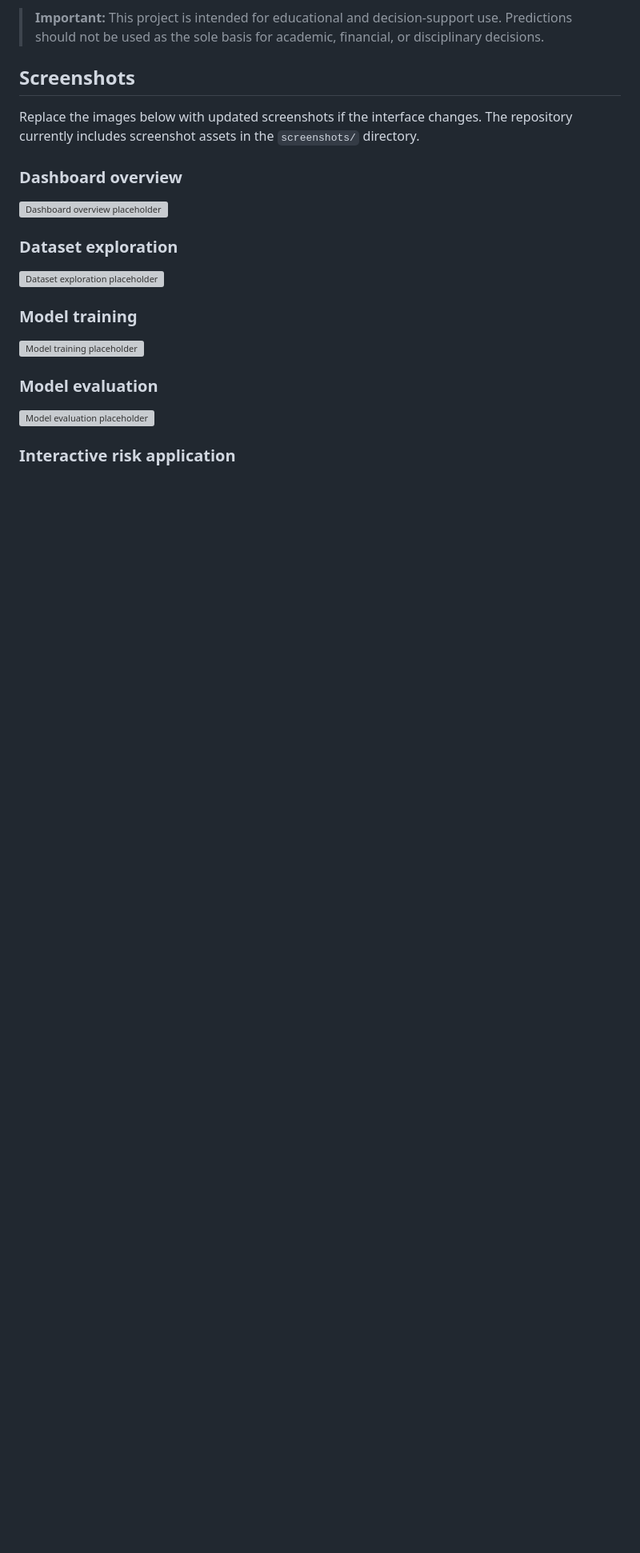
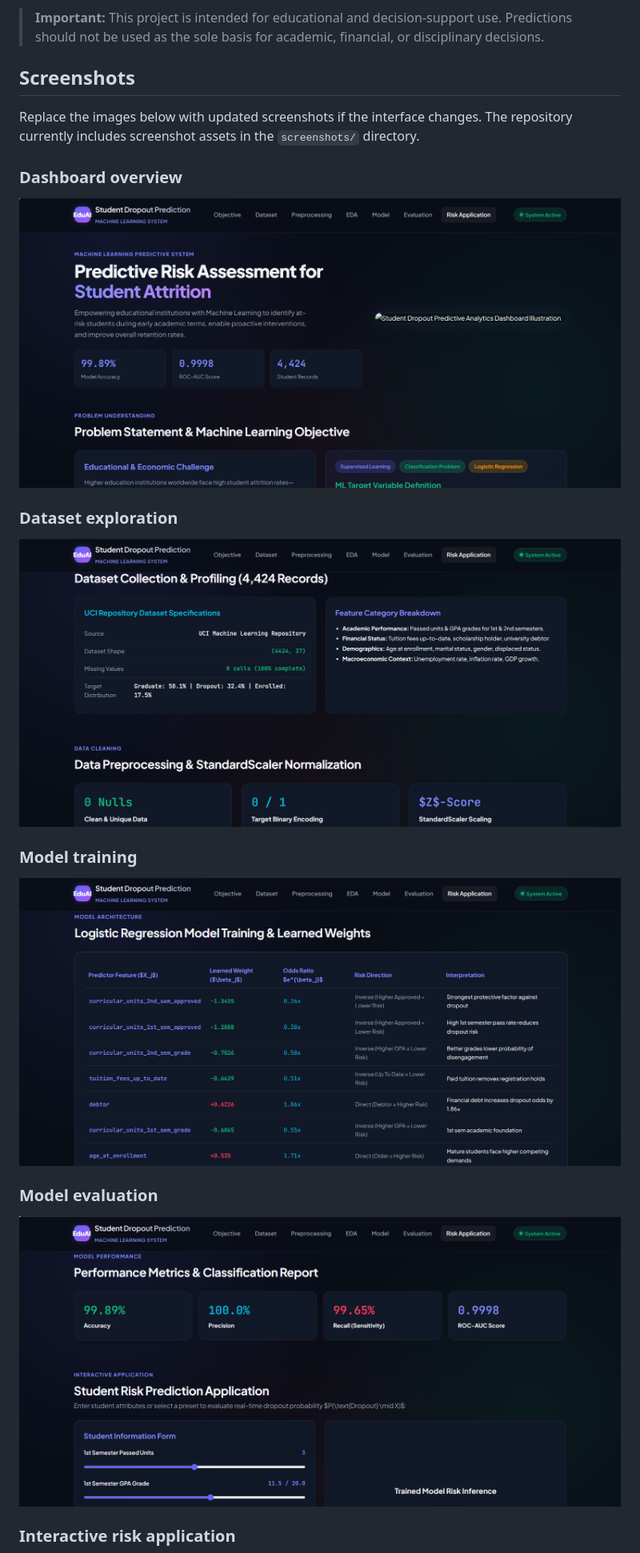
Before and after one commit to Qazi-Burhan/Student-Dropout-Prediction, a Markdown page: README.md, the part around one of its changes. Shown at 80% size. Rendered like a GitHub page; blank space fills up the shorter version; grey boxes are pictures that could not be loaded.

Commit message:
Fix README screenshot links
Co-authored-by: Copilot <223556219+Copilot@users.noreply.github.com>

```diff
--- a/README.md
+++ b/README.md
@@ -24,19 +24,19 @@ directory.
 
 ### Dashboard overview
 
-![Dashboard overview placeholder](Pic1.png)
+![Dashboard overview](screenshots/Pic1.png)
 
 ### Dataset exploration
 
-![Dataset exploration placeholder](Pic2.png)
+![Dataset exploration](screenshots/Pic2.png)
 
 ### Model training
 
-![Model training placeholder](Pic3.png)
+![Model training](screenshots/Pic3.png)
 
 ### Model evaluation
 
-![Model evaluation placeholder](Pic4.png)
+![Model evaluation](screenshots/Pic4.png)
 
 ### Interactive risk application
 
```
Also changed, not shown: other parts of README.md (+1 -1 lines).
